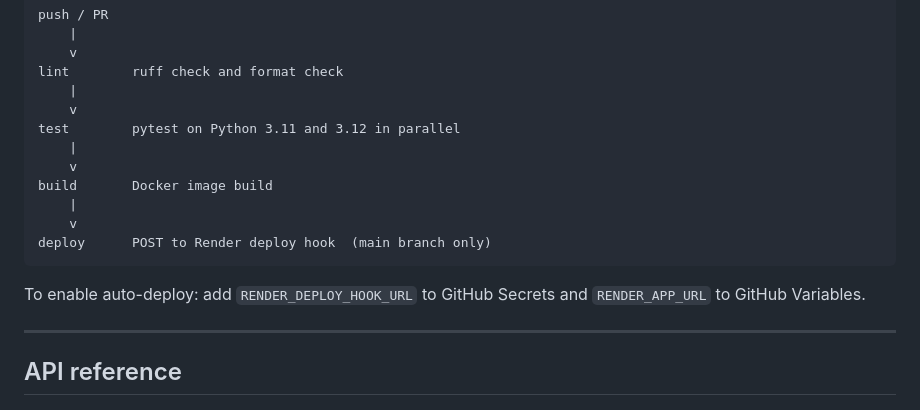
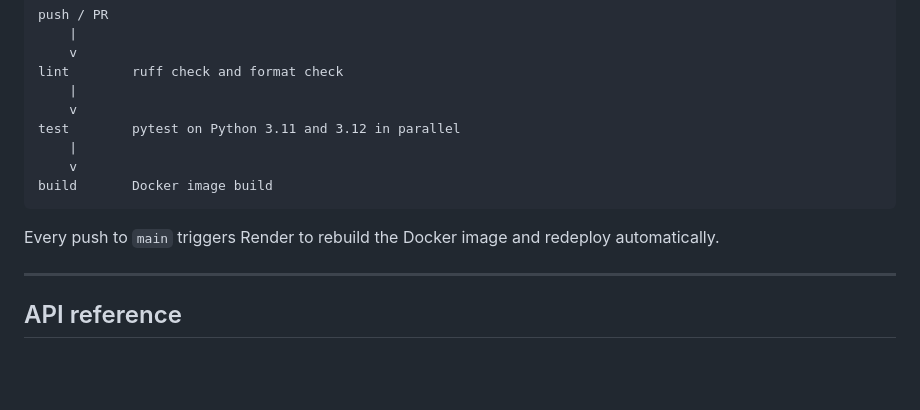
Before and after one commit to mohmmad-akeeb/customer-churn-prediction, a Markdown page: README.md, the part around one of its changes. GitHub-like rendering; blank space fills up the shorter version.

````diff
--- a/README.md
+++ b/README.md
@@ -288,12 +292,9 @@ test        pytest on Python 3.11 and 3.12 in parallel
     |
     v
 build       Docker image build
-    |
-    v
-deploy      POST to Render deploy hook  (main branch only)
 ```
 
-To enable auto-deploy: add `RENDER_DEPLOY_HOOK_URL` to GitHub Secrets and `RENDER_APP_URL` to GitHub Variables.
+Every push to `main` triggers Render to rebuild the Docker image and redeploy automatically.
 
 ---
 
````
Also changed, not shown: other parts of README.md (+6 -2 lines), docs/images/screenshot_eda_dashboard.png (added), docs/images/screenshot_prediction.png (added).
